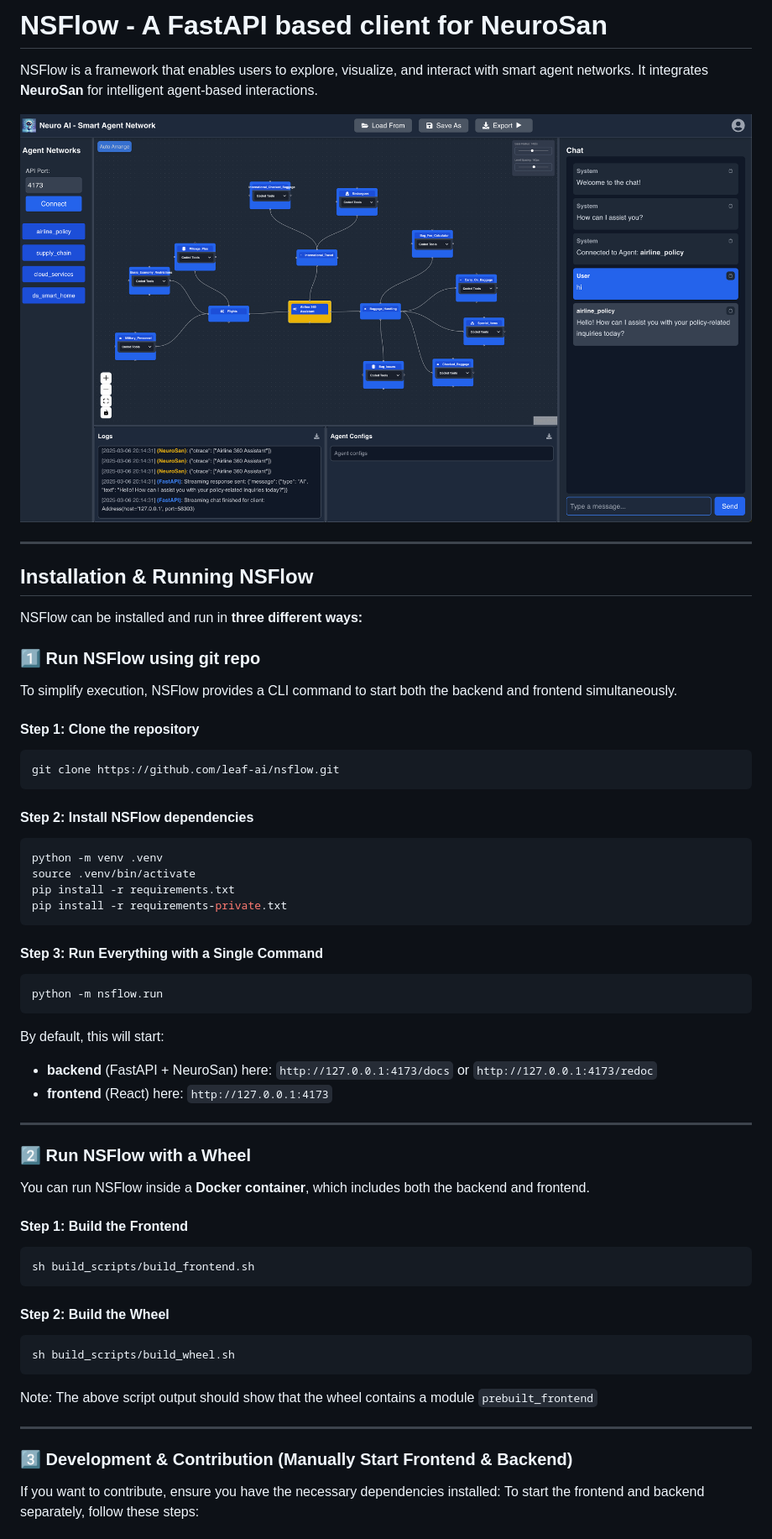
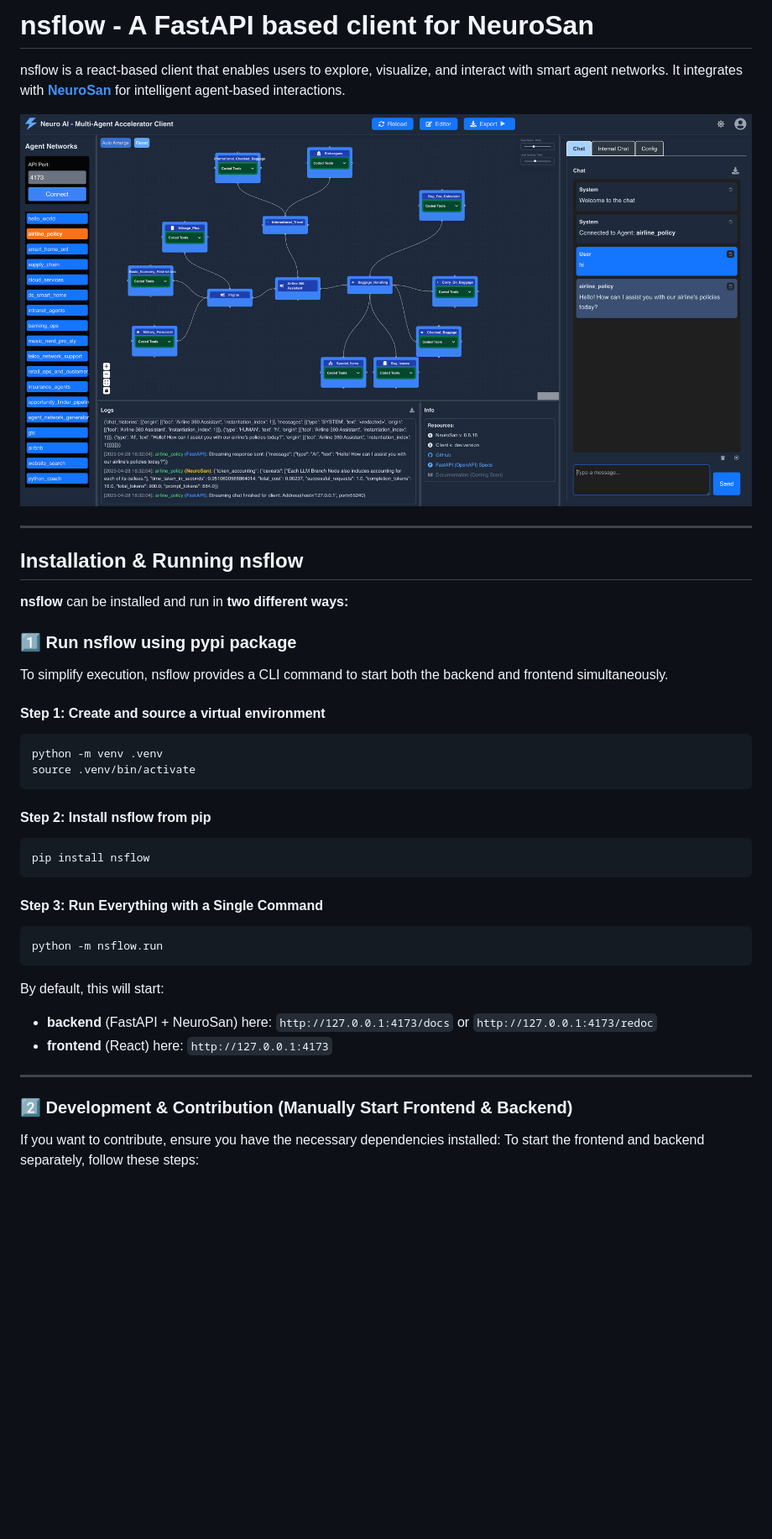
Before and after one commit to cognizant-ai-lab/nsflow, a Markdown page: README.md, the part around one of its changes. Shown at 84% size. Drawn GitHub-style; pictures changed too: docs/snapshot01.png; blank space fills up the shorter version.

````diff
--- a/README.md
+++ b/README.md
@@ -1,28 +1,27 @@
-# NSFlow - A FastAPI based client for NeuroSan
+# nsflow - A FastAPI based client for NeuroSan
 
-NSFlow is a framework that enables users to explore, visualize, and interact with smart agent networks. It integrates **NeuroSan** for intelligent agent-based interactions.
+nsflow is a react-based client that enables users to explore, visualize, and interact with smart agent networks. It integrates with [**NeuroSan**](https://github.com/leaf-ai/neuro-san) for intelligent agent-based interactions.
 
 ![Project Logo](docs/snapshot01.png)
 
 ---
-## **Installation & Running NSFlow**
 
-NSFlow can be installed and run in **three different ways:**
+## **Installation & Running nsflow**
 
-### **1️⃣ Run NSFlow using git repo**
-To simplify execution, NSFlow provides a CLI command to start both the backend and frontend simultaneously.
+**nsflow** can be installed and run in **two different ways:**
 
-#### **Step 1: Clone the repository**
-```bash
-git clone https://github.com/leaf-ai/nsflow.git
-```
+### **1️⃣ Run nsflow using pypi package**
+To simplify execution, nsflow provides a CLI command to start both the backend and frontend simultaneously.
 
-#### **Step 2: Install NSFlow dependencies**
+#### **Step 1: Create and source a virtual environment**
 ```bash
 python -m venv .venv
 source .venv/bin/activate
-pip install -r requirements.txt
-pip install -r requirements-private.txt
+```
+
+#### **Step 2: Install nsflow from pip**
+```bash
+pip install nsflow
 ```
 
 #### **Step 3: Run Everything with a Single Command**
@@ -36,24 +35,7 @@ By default, this will start:
 
 ---
 
-### **2️⃣ Run NSFlow with a Wheel**
-You can run NSFlow inside a **Docker container**, which includes both the backend and frontend.
-
-#### **Step 1: Build the Frontend**
-```bash
-sh build_scripts/build_frontend.sh
-```
-
-#### **Step 2: Build the Wheel**
-```bash
-sh build_scripts/build_wheel.sh
-```
-
-Note: The above script output should show that the wheel contains a module `prebuilt_frontend`
-
----
-
-### **3️⃣ Development & Contribution (Manually Start Frontend & Backend)**
+### **2️⃣ Development & Contribution (Manually Start Frontend & Backend)**
 If you want to contribute, ensure you have the necessary dependencies installed:
 To start the frontend and backend separately, follow these steps:
 
````
Also changed, not shown: other parts of README.md (+32 -32 lines).
